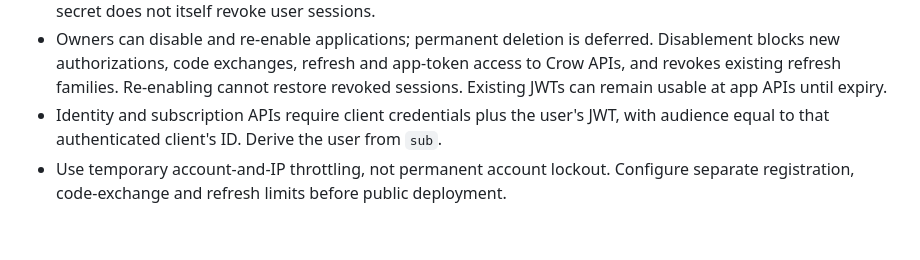
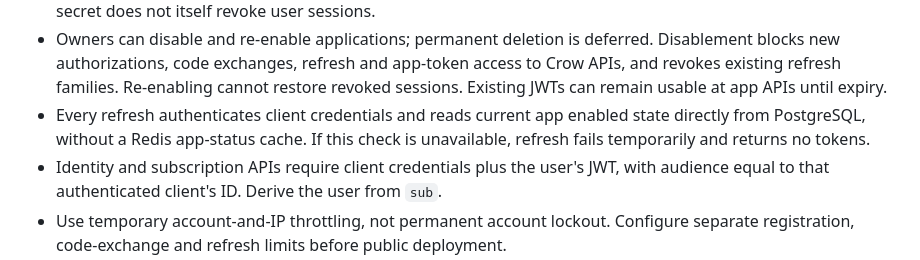
Before and after one commit to agersk0v/crow-auth, a Markdown page: docs/PRODUCT.md, the part around the change. Rendered like a GitHub page; blank space fills up the shorter version.

Commit message:
docs: check PostgreSQL client credentials and app status on every refresh

```diff
--- a/docs/PRODUCT.md
+++ b/docs/PRODUCT.md
@@ -200,6 +200,9 @@ for enforcement and [API contract](API_CONTRACT.md) for proposed wire formats.
   Disablement blocks new authorizations, code exchanges, refresh and app-token
   access to Crow APIs, and revokes existing refresh families. Re-enabling cannot
   restore revoked sessions. Existing JWTs can remain usable at app APIs until expiry.
+- Every refresh authenticates client credentials and reads current app enabled
+  state directly from PostgreSQL, without a Redis app-status cache. If this
+  check is unavailable, refresh fails temporarily and returns no tokens.
 - Identity and subscription APIs require client credentials plus the user's JWT,
   with audience equal to that authenticated client's ID. Derive the user from `sub`.
 - Use temporary account-and-IP throttling, not permanent account lockout. Configure
```
